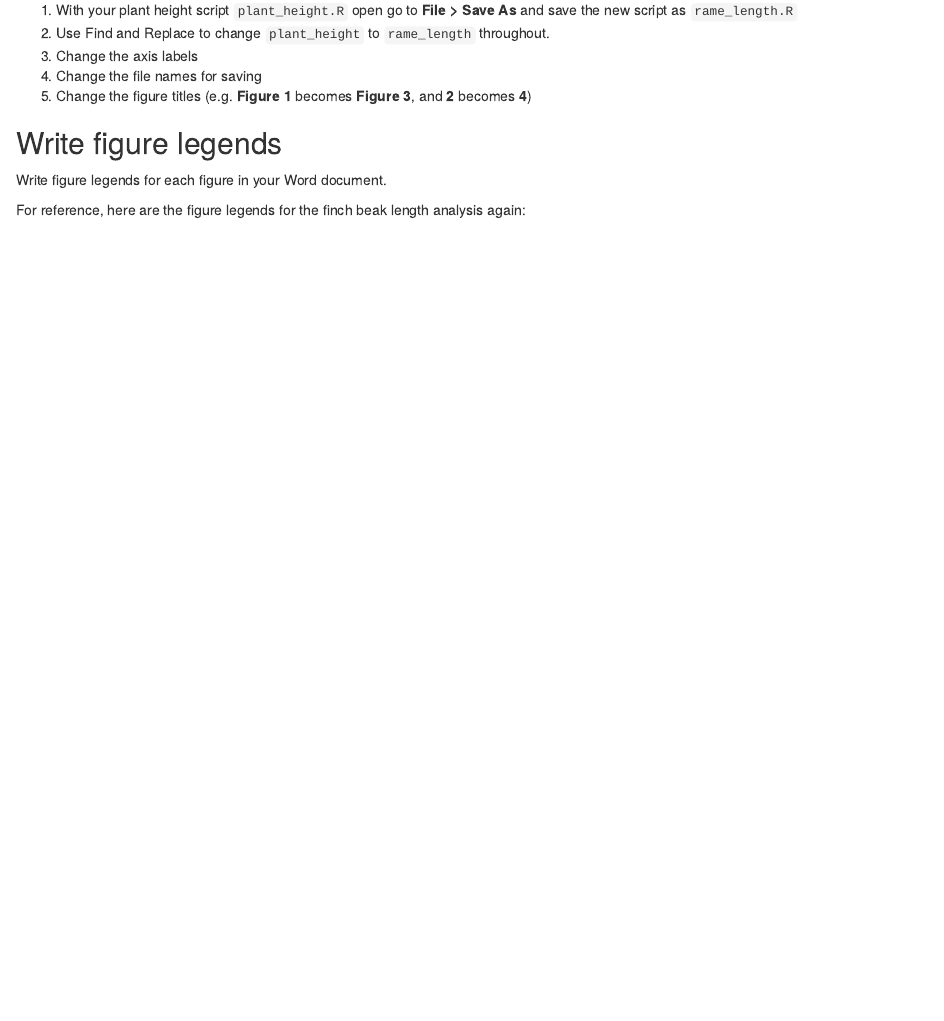
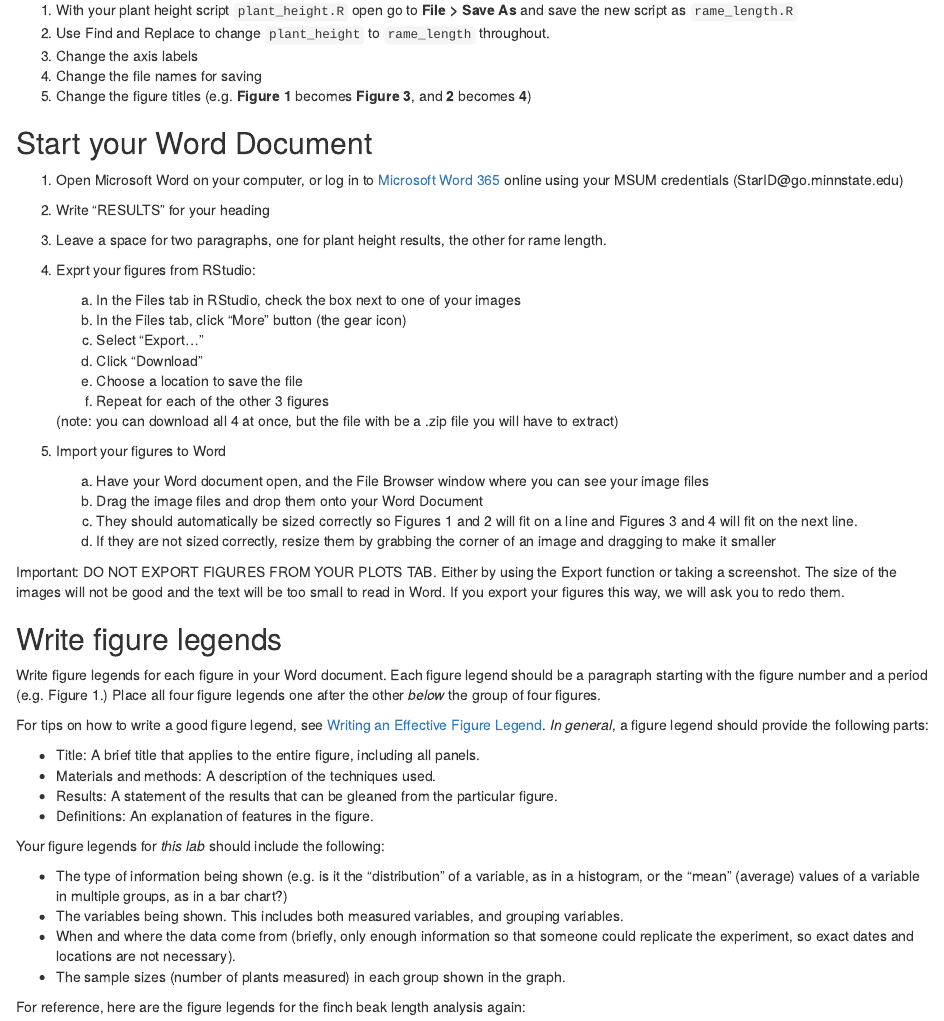
Before and after one commit to BIOL115-MSUM/BIOL115-MSUM.github.io, an R Markdown document (intraspecif-var-assign.Rmd): the page in a window 1100 px wide, from 1640 px down. Rendered offline with R 4.5, knitr and Pandoc, with nearby package versions; drawn as R Markdown's standard HTML page in place of the format the file asks for.

Commit message:
Improve instructions

```diff
--- a/intraspecif-var-assign.Rmd
+++ b/intraspecif-var-assign.Rmd
@@ -78,16 +75,57 @@ Finally, run the `plant_height.R` script, one line at a time, watching for error
 
 Now you can repeat the same process for rame length.
 
-1. With your plant height script `plant_height.R` open go to **File > Save As** and save the new script as `rame_length.R`
-4. Use Find and Replace to change `plant_height` to `rame_length` throughout.
-4. Change the axis labels
-3. Change the file names for saving
-4. Change the figure titles (e.g. **Figure 1** becomes **Figure 3**, and **2** becomes **4**)
+1.  With your plant height script `plant_height.R` open go to **File \> Save As** and save the new script as `rame_length.R`
+2.  Use Find and Replace to change `plant_height` to `rame_length` throughout.
+3.  Change the axis labels
+4.  Change the file names for saving
+5.  Change the figure titles (e.g. **Figure 1** becomes **Figure 3**, and **2** becomes **4**)
 
+## Start your Word Document
+
+1.  Open Microsoft Word on your computer, or log in to [Microsoft Word 365](https://www.minnstate.edu/system/its/office365/Index.html) online using your MSUM credentials (StarID\@go.minnstate.edu)
+
+2.  Write "RESULTS" for your heading
+
+3.  Leave a space for two paragraphs, one for plant height results, the other for rame length.
+
+4.  Exprt your figures from RStudio:
+
+    a.  In the Files tab in RStudio, check the box next to one of your images
+    b.  In the Files tab, click "More" button (the gear icon)
+    c.  Select "Export..."
+    d.  Click "Download"
+    e.  Choose a location to save the file
+    f.  Repeat for each of the other 3 figures
+
+    (note: you can download all 4 at once, but the file with be a .zip file you will have to extract)
+
+5.  Import your figures to Word
+
+    a.  Have your Word document open, and the File Browser window where you can see your image files
+    b.  Drag the image files and drop them onto your Word Document
+    c.  They should automatically be sized correctly so Figures 1 and 2 will fit on a line and Figures 3 and 4 will fit on the next line.
+    d.  If they are not sized correctly, resize them by grabbing the corner of an image and dragging to make it smaller
+
+Important: DO NOT EXPORT FIGURES FROM YOUR PLOTS TAB. Either by using the Export function or taking a screenshot. The size of the images will not be good and the text will be too small to read in Word. If you export your figures this way, we will ask you to redo them.
 
 ## Write figure legends
 
-Write figure legends for each figure in your Word document.
+Write figure legends for each figure in your Word document. Each figure legend should be a paragraph starting with the figure number and a period (e.g. Figure 1.) Place all four figure legends one after the other *below* the group of four figures.
+
+For tips on how to write a good figure legend, see [Writing an Effective Figure Legend](https://www.aje.com/en/arc/writing-effective-figure-legend/). *In general*, a figure legend should provide the following parts:
+
+-   Title: A brief title that applies to the entire figure, including all panels.
+-   Materials and methods: A description of the techniques used.
+-   Results: A statement of the results that can be gleaned from the particular figure.
+-   Definitions: An explanation of features in the figure.
+
+Your figure legends for *this lab* should include the following:
+
+-   The type of information being shown (e.g. is it the "distribution" of a variable, as in a histogram, or the "mean" (average) values of a variable in multiple groups, as in a bar chart?)
+-   The variables being shown. This includes both measured variables, and grouping variables.
+-   When and where the data come from (briefly, only enough information so that someone could replicate the experiment, so exact dates and locations are not necessary).
+-   The sample sizes (number of plants measured) in each group shown in the graph.
 
 For reference, here are the figure legends for the finch beak length analysis again:
 
```
Also changed, not shown: intraspecif-var-assign.Rmd (72 more changed lines).
